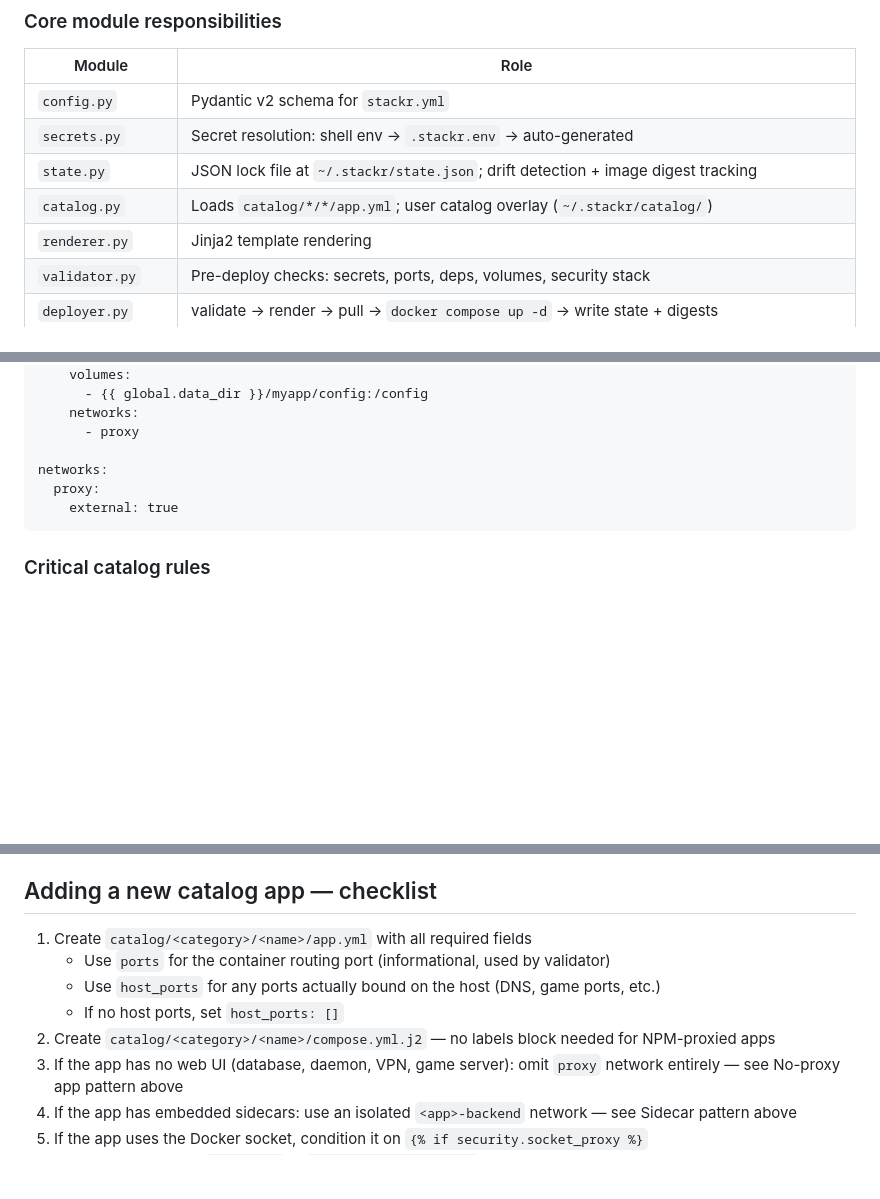
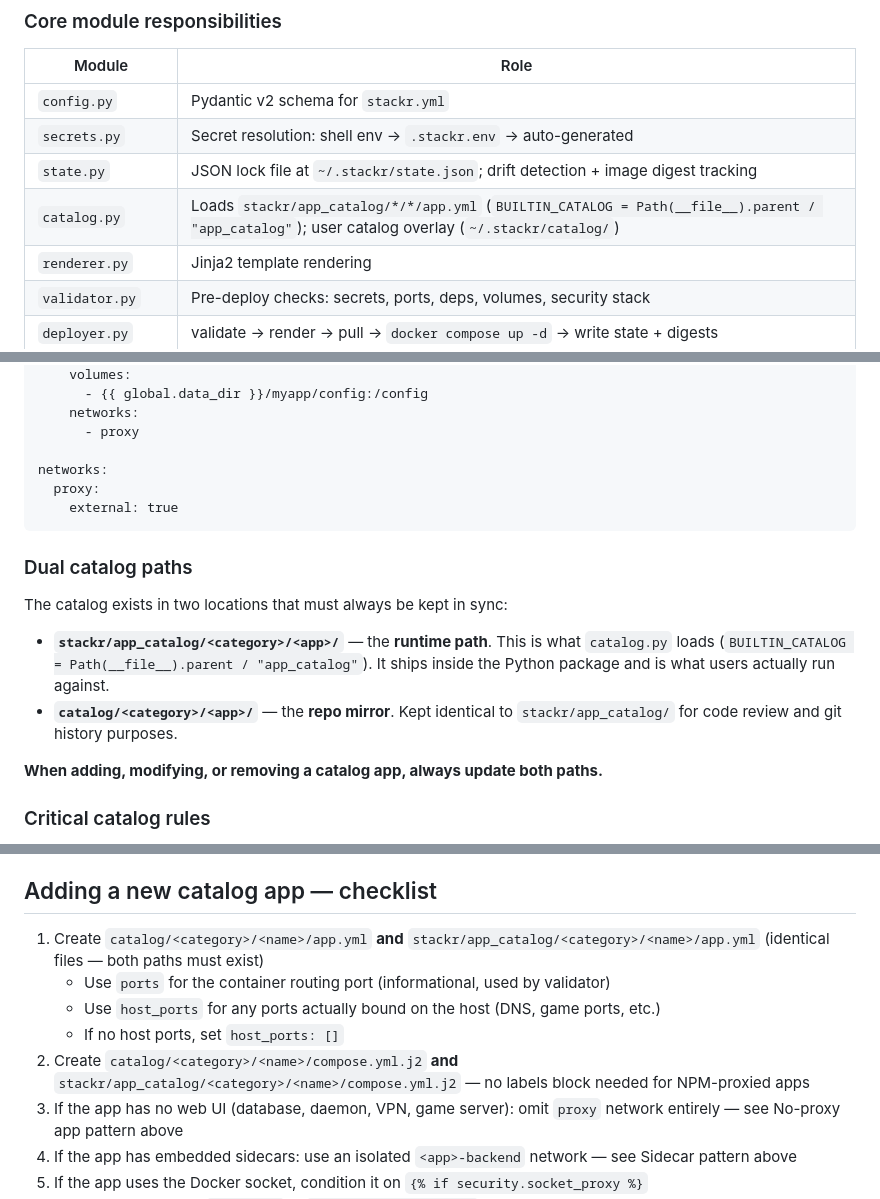
Before and after one commit to djnw8fs748-eng/deployerreplacement, a Markdown page: CLAUDE.md, 3 parts joined by grey strips. Drawn GitHub-style; blank space fills up the shorter version.

Commit message:
docs: add dual catalog paths and web template sync rules to CLAUDE.md
Documents the critical two-path catalog architecture (catalog/ mirror vs
stackr/app_catalog/ runtime) and the index.html/settings API sync requirement
discovered during the catalog restructure session.

Co-Authored-By: Claude Sonnet 4.6 <noreply@anthropic.com>

````diff
--- a/CLAUDE.md
+++ b/CLAUDE.md
@@ -19,7 +19,7 @@ stackr.yml.example  Reference config
 | `config.py` | Pydantic v2 schema for `stackr.yml` |
 | `secrets.py` | Secret resolution: shell env → `.stackr.env` → auto-generated |
 | `state.py` | JSON lock file at `~/.stackr/state.json`; drift detection + image digest tracking |
-| `catalog.py` | Loads `catalog/*/*/app.yml`; user catalog overlay (`~/.stackr/catalog/`) |
+| `catalog.py` | Loads `stackr/app_catalog/*/*/app.yml` (`BUILTIN_CATALOG = Path(__file__).parent / "app_catalog"`); user catalog overlay (`~/.stackr/catalog/`) |
 | `renderer.py` | Jinja2 template rendering |
 | `validator.py` | Pre-deploy checks: secrets, ports, deps, volumes, security stack |
 | `deployer.py` | validate → render → pull → `docker compose up -d` → write state + digests |
@@ -144,6 +144,15 @@ networks:
     external: true
 ```
 
+### Dual catalog paths
+
+The catalog exists in two locations that must always be kept in sync:
+
+- **`stackr/app_catalog/<category>/<app>/`** — the **runtime path**. This is what `catalog.py` loads (`BUILTIN_CATALOG = Path(__file__).parent / "app_catalog"`). It ships inside the Python package and is what users actually run against.
+- **`catalog/<category>/<app>/`** — the **repo mirror**. Kept identical to `stackr/app_catalog/` for code review and git history purposes.
+
+**When adding, modifying, or removing a catalog app, always update both paths.**
+
 ### Critical catalog rules
 - Apps that optionally use the Docker socket **must** condition it on `security.socket_proxy` — never unconditionally mount `/var/run/docker.sock`
 
@@ -322,11 +332,11 @@ The integration workflow deploys every catalog app into real Docker containers o
 
 ## Adding a new catalog app — checklist
 
-1. Create `catalog/<category>/<name>/app.yml` with all required fields
+1. Create `catalog/<category>/<name>/app.yml` **and** `stackr/app_catalog/<category>/<name>/app.yml` (identical files — both paths must exist)
    - Use `ports` for the container routing port (informational, used by validator)
    - Use `host_ports` for any ports actually bound on the host (DNS, game ports, etc.)
    - If no host ports, set `host_ports: []`
-2. Create `catalog/<category>/<name>/compose.yml.j2` — no labels block needed for NPM-proxied apps
+2. Create `catalog/<category>/<name>/compose.yml.j2` **and** `stackr/app_catalog/<category>/<name>/compose.yml.j2` — no labels block needed for NPM-proxied apps
 3. If the app has no web UI (database, daemon, VPN, game server): omit `proxy` network entirely — see No-proxy app pattern above
 4. If the app has embedded sidecars: use an isolated `<app>-backend` network — see Sidecar pattern above
 5. If the app uses the Docker socket, condition it on `{% if security.socket_proxy %}`
````
Also changed, not shown: other parts of CLAUDE.md (+2 -0 lines).
